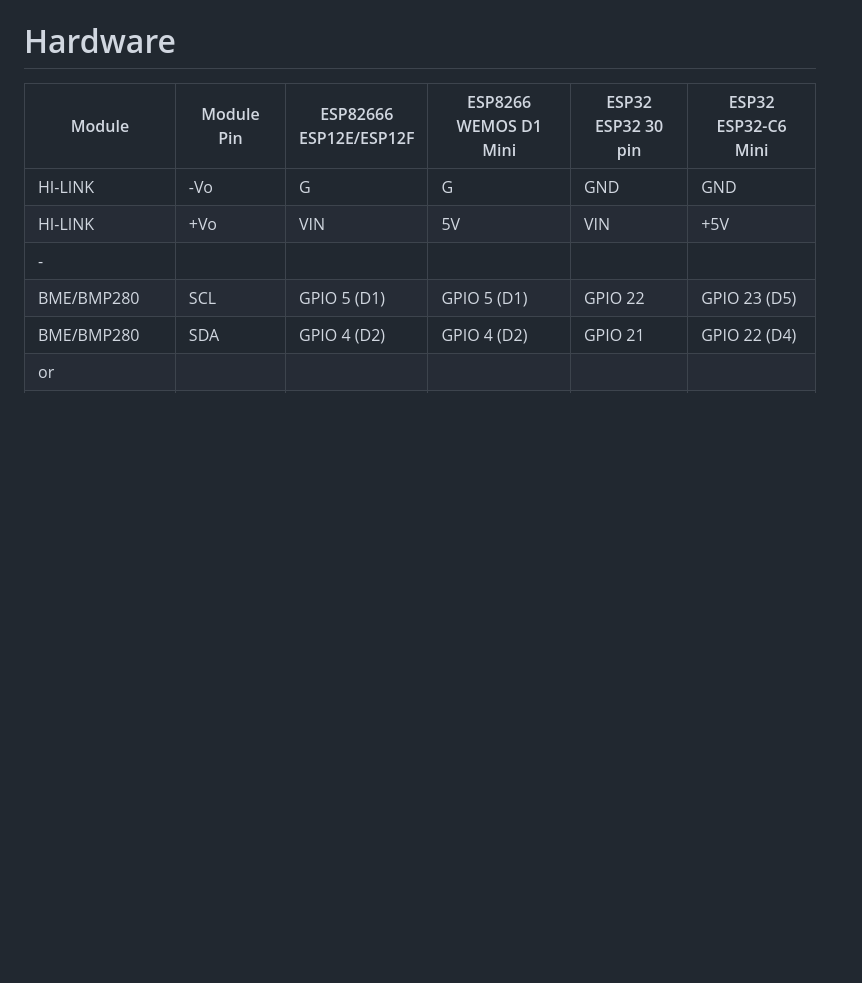
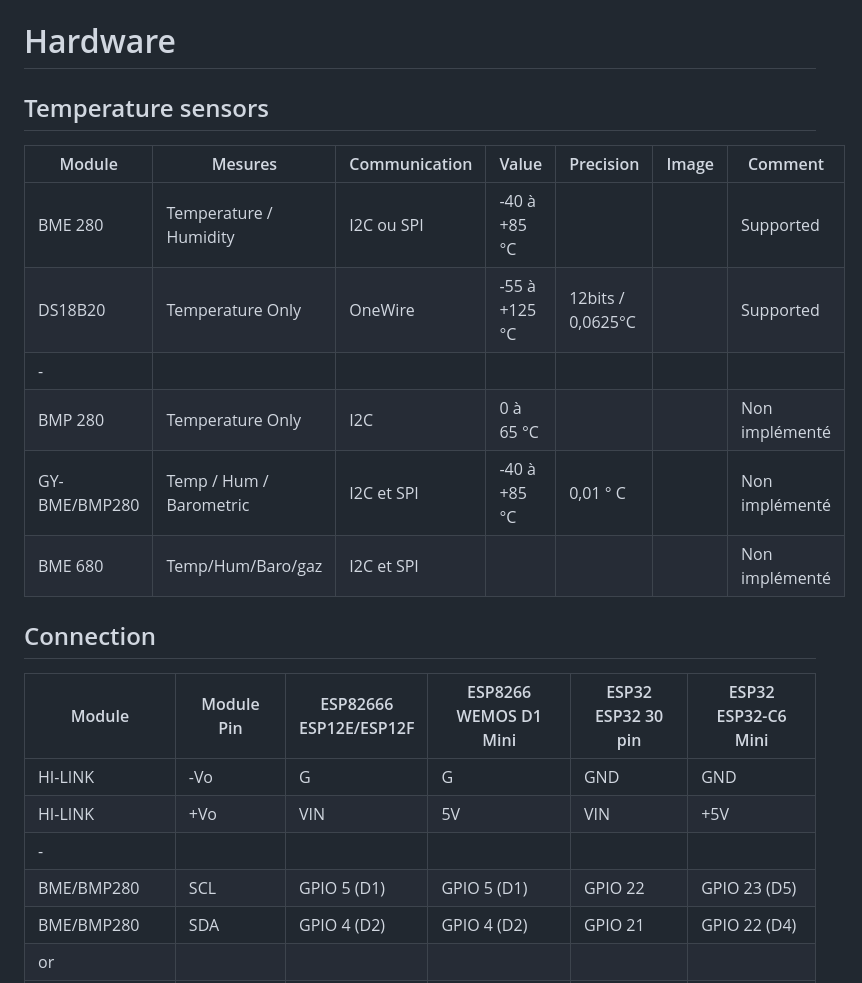
Before and after one commit to Duglof/WifiThermostat, a Markdown page: README.md, the part around the change. GitHub-like rendering; blank space fills up the shorter version.

```diff
--- a/README.md
+++ b/README.md
@@ -17,6 +17,19 @@ WifiThermostat for ESP8266 or ESP32
 - Mise à jour via OTA (Wifi)
 
 # Hardware
+
+## Temperature sensors
+
+|   Module       |  Mesures               | Communication |  Value        |   Precision          |   Image         |    Comment     |
+|----------------|------------------------|---------------|---------------|----------------------|-----------------|----------------|
+| BME 280       | Temperature / Humidity  |  I2C ou SPI   | -40 à +85 °C  |                      |                 | Supported      |
+| DS18B20       |  Temperature Only       |  OneWire      | -55 à +125 °C | 12bits / 0,0625°C    |                 | Supported      |
+| -             |                         |               |               |                      |                 |                |
+| BMP 280       |  Temperature Only       |  I2C          |  0 à 65 °C    |                      |                 | Non implémenté |
+| GY-BME/BMP280 | Temp / Hum / Barometric |  I2C et SPI   | -40 à +85 °C  | 0,01 ° C             |                 | Non implémenté |
+| BME 680       | Temp/Hum/Baro/gaz       |  I2C et SPI   |               |                      |                 | Non implémenté |
+
+## Connection
 
 |    Module     | Module Pin |  ESP82666 <br> ESP12E/ESP12F | ESP8266 <br> WEMOS D1 Mini| ESP32 <br> ESP32 30 pin |  ESP32 <br> ESP32-C6 Mini |
 |---------------|------------|--------------|---------------|---------------|---------------|
```
